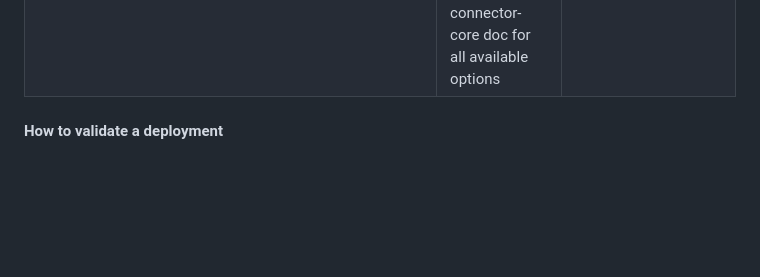
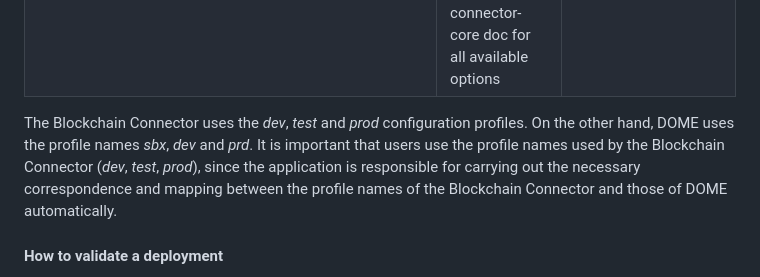
Before and after one commit to DOME-Marketplace/integration-guide, a Markdown page: README.md, the part around the change. GitHub-like rendering; blank space fills up the shorter version.

Commit message:
feat(readme): add info about profiles

```diff
--- a/README.md
+++ b/README.md
@@ -405,7 +405,10 @@ These are the fields to configure:
 | prometheus.port                                        | Port Prometheus scrape is available at                                                                                  | 8080                           |
 | additionalEnvVars                                      | A list of additional environment variables to be set, check the blockchain-connector-core doc for all available options | [ ]                            |
 
-
+The Blockchain Connector uses the _dev_, _test_ and _prod_ configuration profiles. On the other hand, DOME uses the
+profile names _sbx_, _dev_ and _prd_. It is important that users use the profile names used by the Blockchain Connector
+(_dev_, _test_, _prod_), since the application is responsible for carrying out the necessary correspondence and mapping
+between the profile names of the Blockchain Connector and those of DOME automatically.
 
 #### How to validate a deployment
 
```
